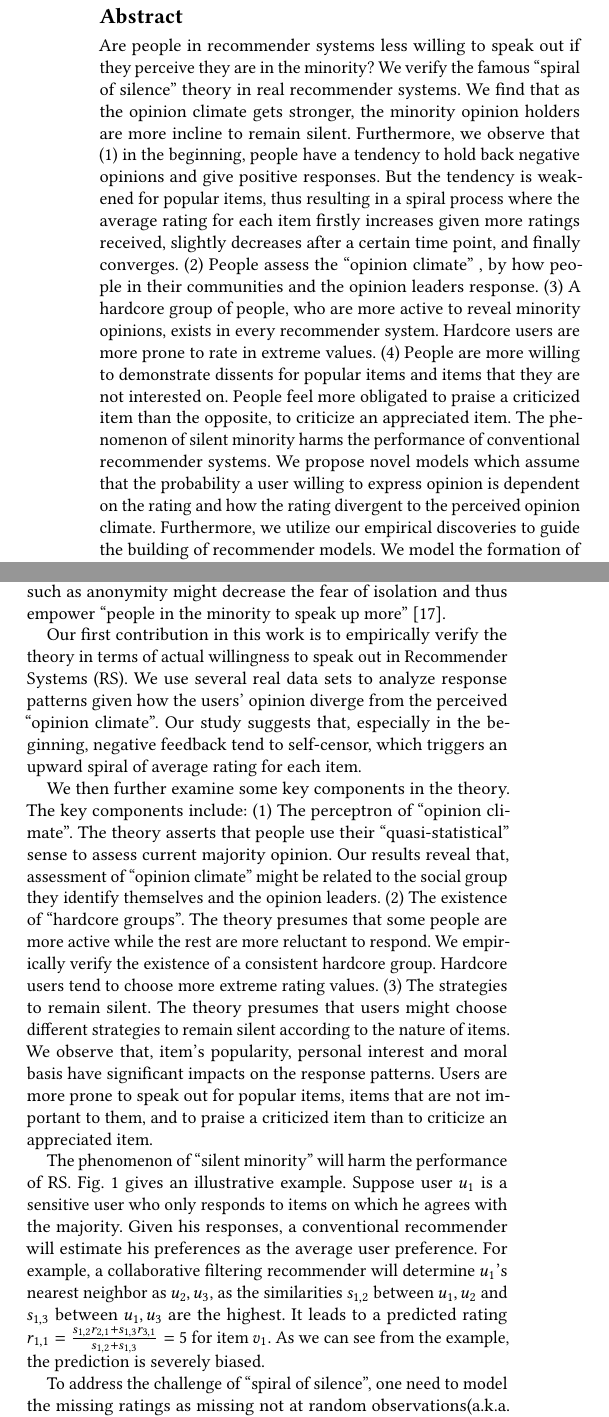
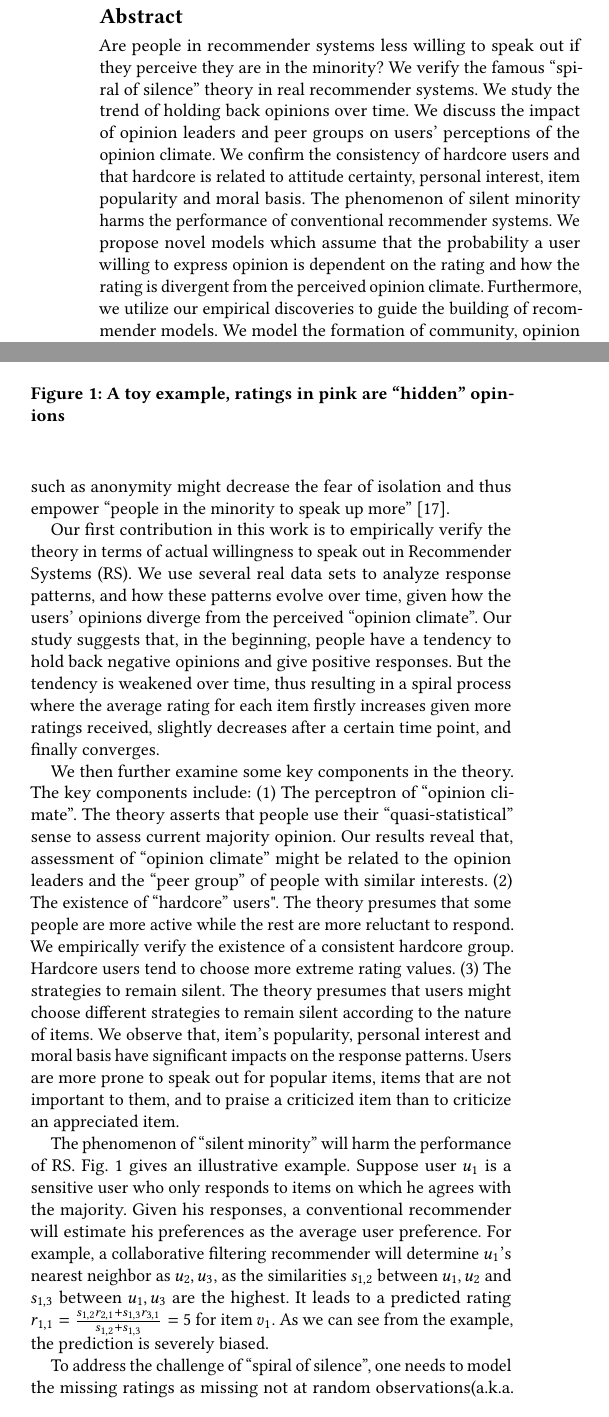
Before and after one commit to cheyennelin/0MissingNotAtRandom, a LaTeX paper (LaTeX1.tex): two parts of the columns of page 1 of 10, joined at a grey line, cut so that both start at the same text. Compiled offline with pdfLaTeX.

Commit message:
abstract less wordy

```diff
--- a/LaTeX1.tex
+++ b/LaTeX1.tex
@@ -10,7 +10,7 @@
 \usepackage{color}
 \usepackage{multirow}
 \usepackage{colortbl}
-\definecolor{mygray}{gray}{.4}
+\definecolor{pink}{RGB}{240,128,128}
 
 \newenvironment{shrinkeq}[1]
 { \bgroup
@@ -25,30 +25,14 @@
 \setcopyright{none}
 
 \begin{document}
-\title{The Spiral of Silence and Its Application in Recommender System}
-%\numberofauthors{1}
+\title{The Spiral of Silence and Its Application in Recommender Systems}
 \author{Paper 118}
 
-%\numberofauthors{2}
-%\author{
-%\alignauthor
-%Jie Huang, Dugang Liu, Chen Lin\\
-%\affaddr{Department of Computer Science}\\
-%\affaddr{Xiamen University}\\
-%\affaddr{422 Siming South Road}\\
-%\affaddr{Xiamen, Fujian, China, 361005}\\
-%\email{chenlin@xmu.edu.cn}
-%%4th. auther
-%\alignauthor Jian Pei\\
-%\affaddr{School of Computing Science}\\
-%\affaddr{Simon Frasor University}\\
-%\affaddr{8888 University Drive}\\
-%\affaddr{Burnaby, BC, Canada, V5A 1S6}\\
-%\email{jpei@cs.sfu.ca}
-%}
-%\maketitle
+
 \begin{abstract}
-Are people in recommender systems less willing to speak out if they perceive they are in the minority? We verify the famous ``spiral of silence'' theory in real recommender systems. We find that as the opinion climate gets stronger, the minority opinion holders are more incline to remain silent. Furthermore, we observe that (1) in the beginning, people have a tendency to hold back negative opinions and give positive responses. But the tendency is weakened for popular items, thus resulting in a spiral process where the average rating for each item firstly increases given more ratings received, slightly decreases after a certain time point, and finally converges. (2) People assess the ``opinion climate'' , by how people in their communities and the opinion leaders response. (3) A hardcore group of people, who are more active to reveal minority opinions, exists in every recommender system. Hardcore users are more prone to  rate in extreme values. (4) People are more willing to demonstrate dissents for popular items and items that they are not interested on. People feel more obligated to praise a criticized item than the opposite, to criticize an appreciated item.  The phenomenon of silent minority harms the performance of conventional recommender systems. We propose novel models which assume that the probability a user willing to express opinion is dependent on the rating and how the rating divergent to the perceived opinion climate. Furthermore, we utilize our empirical discoveries to guide the building of recommender models. We model the formation of community, opinion leaders, hardcore personality and item popularity to enhance recommendation performance.  Experimental results demonstrate that our models  outperform state-of-the-art recommendation models.
+Are people in recommender systems less willing to speak out if they perceive they are in the minority? We verify the famous ``spiral of silence'' theory in real recommender systems. We study the trend of holding back opinions over time. We discuss the impact of opinion leaders and peer groups on users' perceptions of the opinion climate. We confirm the consistency of hardcore users and that hardcore is related to attitude certainty, personal interest, item popularity and moral basis. The phenomenon of silent minority harms the performance of conventional recommender systems. We propose novel models which assume that the probability a user willing to express opinion is dependent on the rating and how the rating is divergent from the perceived opinion climate. Furthermore, we utilize our empirical discoveries to guide the building of recommender models. We model the formation of community, opinion leaders, hardcore personality and item popularity to enhance recommendation performance.  Experimental results demonstrate that our models  outperform state-of-the-art recommendation models.
+
+%Are people in recommender systems less willing to speak out if they perceive they are in the minority? We verify the famous ``spiral of silence'' theory in real recommender systems. We find that as the opinion climate gets stronger, the minority opinion holders are more incline to remain silent. Furthermore, we observe that (1) in the beginning, people have a tendency to hold back negative opinions and give positive responses. But the tendency is weakened for popular items, thus resulting in a spiral process where the average rating for each item firstly increases given more ratings received, slightly decreases after a certain time point, and finally converges. (2) People assess the ``opinion climate'' , by how people in their communities and the opinion leaders response. (3) A hardcore group of people, who are more active to reveal minority opinions, exists in every recommender system. Hardcore users are more prone to  rate in extreme values. (4) People are more willing to demonstrate dissents for popular items and items that they are not interested on. People feel more obligated to praise a criticized item than the opposite, to criticize an appreciated item.  The phenomenon of silent minority harms the performance of conventional recommender systems. We propose novel models which assume that the probability a user willing to express opinion is dependent on the rating and how the rating divergent to the perceived opinion climate. Furthermore, we utilize our empirical discoveries to guide the building of recommender models. We model the formation of community, opinion leaders, hardcore personality and item popularity to enhance recommendation performance.  Experimental results demonstrate that our models  outperform state-of-the-art recommendation models.
 \end{abstract}
 
 % A category with the (minimum) three required fields
@@ -69,9 +53,9 @@ In 1974, German political scientist Elisabeth Noelle-Neumann proposed the Spiral
 The theory has been acknowledged as ``one of the most influential recent theories of public opinion formation''~\cite{Kennamer1990Self}. In the literature of mass communication and political science, many studies testify the theory. Typically, they conduct surveys and ask subjects to rate the willingness to speak out (i.e. enter a conversation, vote, donate, etc.) if their opinions are in the minority. However, this type of experiment protocols may be problematic, because the findings are based on hypothetical willingness instead of actual willingness~\cite{Carroll1997Perceived}. The theory in its online form also triggers considerable critiques. Some researchers point out that, within the online context, factors such as anonymity might decrease the fear of isolation and thus empower ``people in the minority to speak up more''~\cite{mcdevitt2003spiral}.
 
 %Contribution: Empirical Study, discoveries
-Our first contribution in this work is to empirically verify the theory in terms of actual willingness to speak out in Recommender Systems (RS). We use several real data sets to analyze response patterns given how the users' opinion diverge from the perceived ``opinion climate''. Our study suggests that, especially in the beginning, negative feedback tend to self-censor,  which triggers an upward spiral of average rating for each item.
+Our first contribution in this work is to empirically verify the theory in terms of actual willingness to speak out in Recommender Systems (RS). We use several real data sets to analyze response patterns, and how these patterns evolve over time, given how the users' opinions diverge from the perceived ``opinion climate''. Our study suggests that, in the beginning, people have a tendency to hold back negative opinions and give positive responses. But the tendency is weakened over time, thus resulting in a spiral process where the average rating for each item firstly increases given more ratings received, slightly decreases after a certain time point, and finally converges.
 
-We then further examine some key components in the theory. The key components include: (1) The perceptron of ``opinion climate''. The theory asserts that people use their ``quasi-statistical'' sense to assess current majority opinion. Our results reveal that, assessment of ``opinion climate'' might be related to the social group they identify themselves and the opinion leaders. (2) The existence of ``hardcore groups''. The theory presumes that some people are more active while the rest are more reluctant to respond. We empirically verify the existence of a consistent hardcore group. Hardcore users tend to choose more extreme rating values. (3) The strategies to remain silent. The theory presumes that users might choose different strategies to remain silent according to the nature of items. We observe that, item's popularity, personal interest and moral basis have significant impacts on the response patterns. Users are more prone to speak out for popular items, items that are not important to them, and to praise a criticized item than to criticize an appreciated item.
+We then further examine some key components in the theory. The key components include: (1) The perceptron of ``opinion climate''. The theory asserts that people use their ``quasi-statistical'' sense to assess current majority opinion. Our results reveal that, assessment of ``opinion climate'' might be related to the opinion leaders and the ``peer group'' of people with similar interests. (2) The existence of ``hardcore'' users". The theory presumes that some people are more active while the rest are more reluctant to respond. We empirically verify the existence of a consistent hardcore group. Hardcore users tend to choose more extreme rating values. (3) The strategies to remain silent. The theory presumes that users might choose different strategies to remain silent according to the nature of items. We observe that, item's popularity, personal interest and moral basis have significant impacts on the response patterns. Users are more prone to speak out for popular items, items that are not important to them, and to praise a criticized item than to criticize an appreciated item.
 
 
 %Challenge to RS
@@ -90,3 +74,4 @@ u/v & $v_1$ & $v_2$ & $v_3$ & $v_4$ & $v_5$ \\\hline\hline
  $u_4$ &  &  &2 & 3 & 4 \\\hline
  $u_5$ & 5 &  &2 &  &  1\\\hline
 \end{tabular}
+\caption{A toy example, ratings in pink are ``hidden'' opinions}\label{fig:example}
@@ -94,6 +78,6 @@ u/v & $v_1$ & $v_2$ & $v_3$ & $v_4$ & $v_5$ \\\hline\hline
 \end{figure}
 
 %Related Work
-To address the challenge of ``spiral of silence'', one need to model the missing ratings as missing not at random observations(a.k.a. MNAR). In the RS community,  MNAR models explicitly generate user response by user ratings~\cite{Hernandez-Lobato2014Probabilistic,Steck2010Training,Marlin2009Collaborative}. Instead of optimizing $p(R|\Theta)$, which is the likelihood of ratings, MNAR models optimize $p(R,X|\Theta)$, where $X$ is the set of \textit{response} variables indicating whether a rating is missing. Consequently, MNAR models achieve better performance in predicting both ratings and responses.
+To address the challenge of ``spiral of silence'', one needs to model the missing ratings as missing not at random observations(a.k.a. MNAR). In the RS community,  MNAR models explicitly generate user responses by user ratings~\cite{Hernandez-Lobato2014Probabilistic,Steck2010Training,Marlin2009Collaborative}. Instead of optimizing $p(R|\Theta)$, which is the likelihood of ratings, MNAR models optimize $p(R,X|\Theta)$, where $X$ is the set of \textit{response} variables indicating whether a rating is missing. Consequently, MNAR models achieve better performance in predicting both ratings and responses.
 
 %Contribution
```
Also changed, not shown: LaTeX1.pdf, LaTeX1.tex (13 more changed lines), 3 other files.
